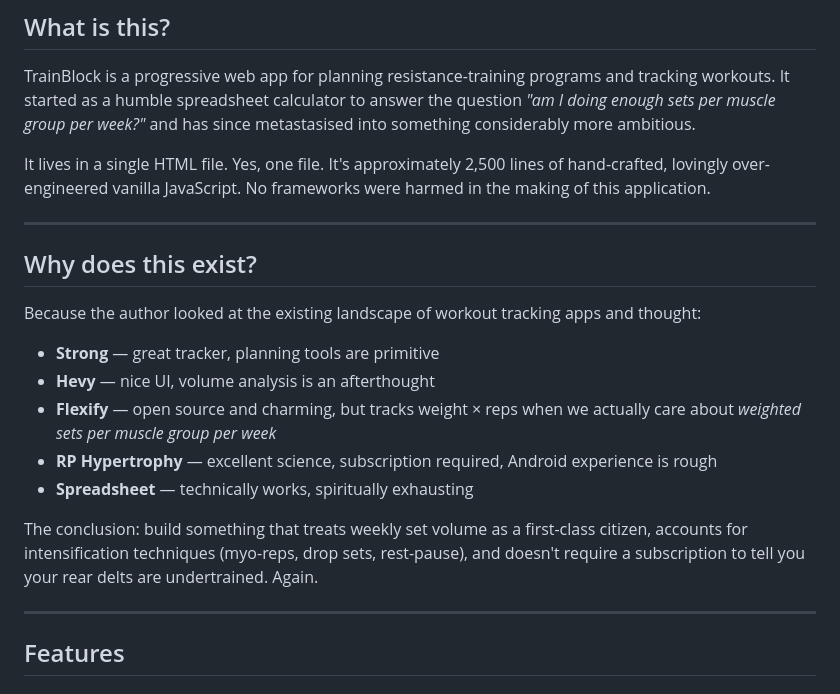
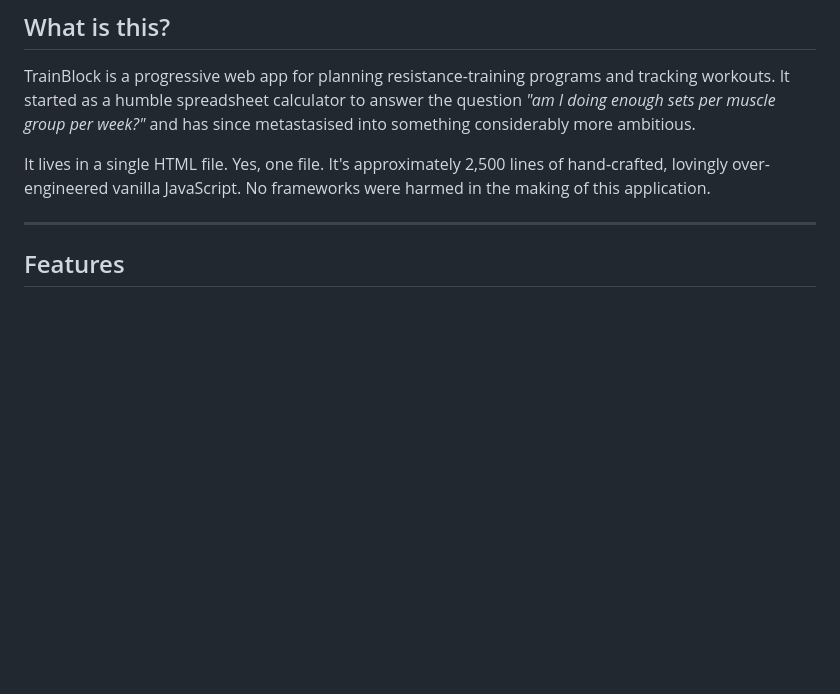
Before and after one commit to devscles/set-volume-calculator, a Markdown page: README.md, the part around the change. Rendered like a GitHub page; blank space fills up the shorter version.

```diff
--- a/README.md
+++ b/README.md
@@ -9,20 +9,6 @@
 TrainBlock is a progressive web app for planning resistance-training programs and tracking workouts. It started as a humble spreadsheet calculator to answer the question *"am I doing enough sets per muscle group per week?"* and has since metastasised into something considerably more ambitious.
 
 It lives in a single HTML file. Yes, one file. It's approximately 2,500 lines of hand-crafted, lovingly over-engineered vanilla JavaScript. No frameworks were harmed in the making of this application.
-
----
-
-## Why does this exist?
-
-Because the author looked at the existing landscape of workout tracking apps and thought:
-
-- **Strong** — great tracker, planning tools are primitive
-- **Hevy** — nice UI, volume analysis is an afterthought
-- **Flexify** — open source and charming, but tracks weight × reps when we actually care about *weighted sets per muscle group per week*
-- **RP Hypertrophy** — excellent science, subscription required, Android experience is rough
-- **Spreadsheet** — technically works, spiritually exhausting
-
-The conclusion: build something that treats weekly set volume as a first-class citizen, accounts for intensification techniques (myo-reps, drop sets, rest-pause), and doesn't require a subscription to tell you your rear delts are undertrained. Again.
 
 ---
 
```
